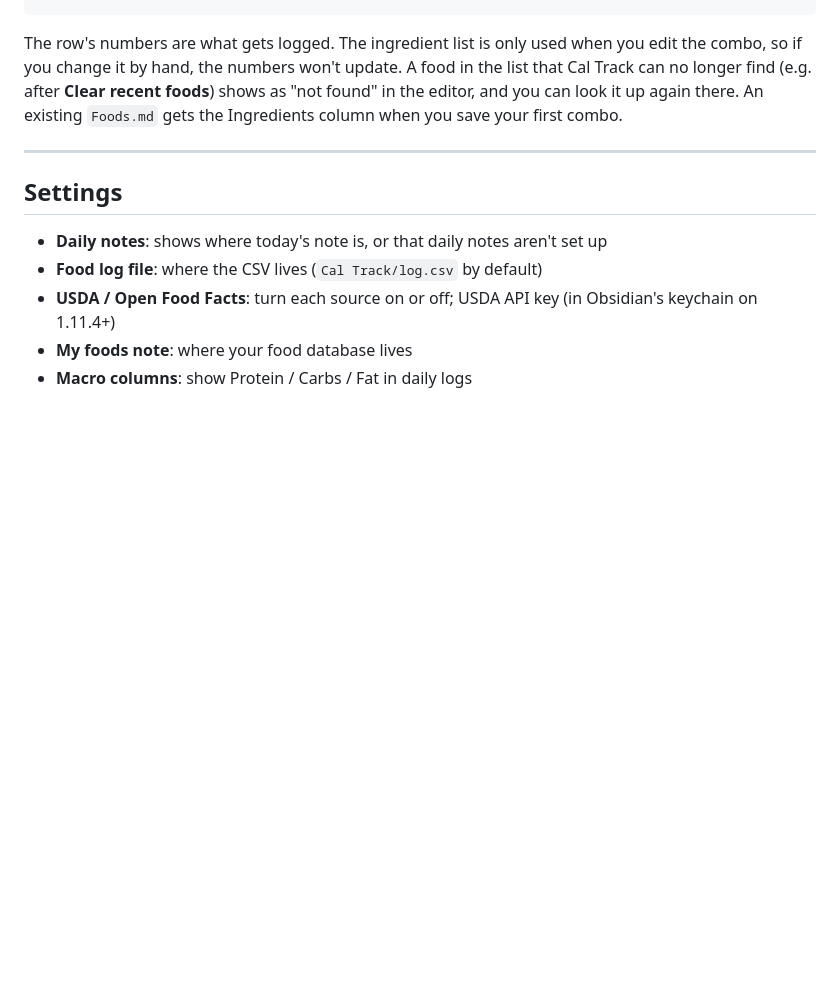
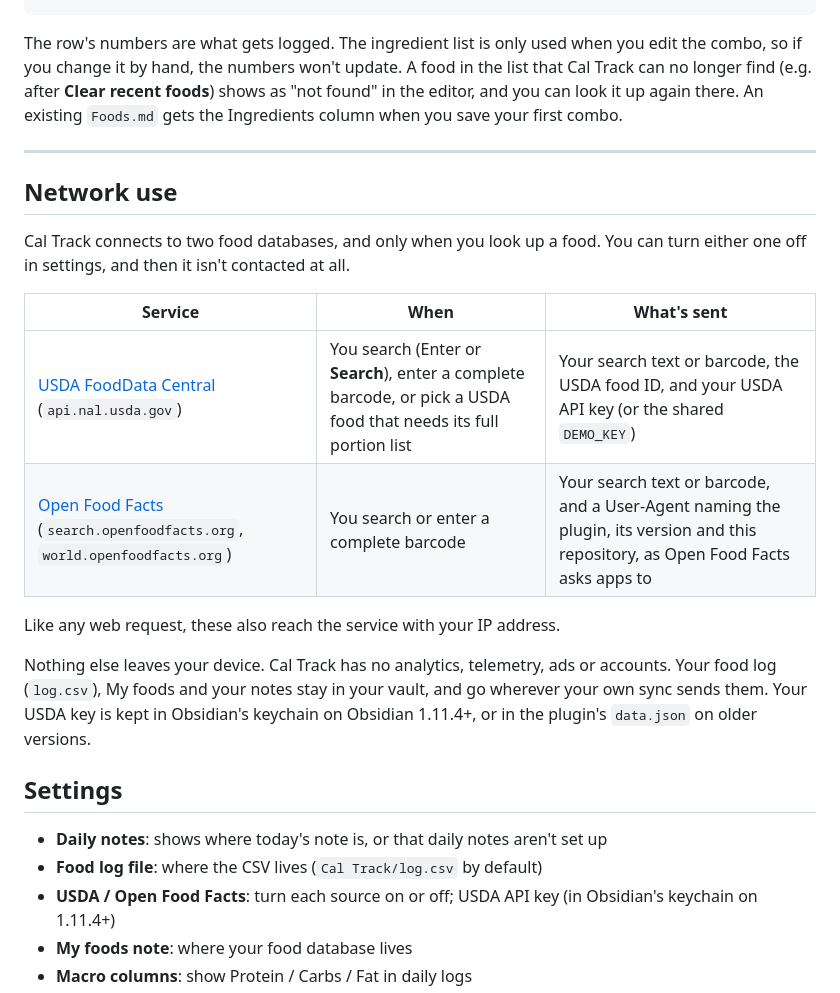
Before and after one commit to BenRuns/Obsidian-cal-track, a Markdown page: README.md, the part around the change. Rendered like a GitHub page; blank space fills up the shorter version.

Commit message:
README: add a Network use section
Lists the two services Cal Track contacts (USDA FoodData Central, Open
Food Facts), when, and what is sent; states there is no analytics or
telemetry and that the food log, My foods and notes stay in the vault.

Co-Authored-By: Claude Opus 5.5 <noreply@anthropic.com>

```diff
--- a/README.md
+++ b/README.md
@@ -159,6 +159,19 @@ The row's numbers are what gets logged. The ingredient list is only used when yo
 
 ---
 
+## Network use
+
+Cal Track connects to two food databases, and only when you look up a food. You can turn either one off in settings, and then it isn't contacted at all.
+
+| Service | When | What's sent |
+|---|---|---|
+| [USDA FoodData Central](https://fdc.nal.usda.gov/) (`api.nal.usda.gov`) | You search (Enter or **Search**), enter a complete barcode, or pick a USDA food that needs its full portion list | Your search text or barcode, the USDA food ID, and your USDA API key (or the shared `DEMO_KEY`) |
+| [Open Food Facts](https://world.openfoodfacts.org/) (`search.openfoodfacts.org`, `world.openfoodfacts.org`) | You search or enter a complete barcode | Your search text or barcode, and a User-Agent naming the plugin, its version and this repository, as Open Food Facts asks apps to |
+
+Like any web request, these also reach the service with your IP address.
+
+Nothing else leaves your device. Cal Track has no analytics, telemetry, ads or accounts. Your food log (`log.csv`), My foods and your notes stay in your vault, and go wherever your own sync sends them. Your USDA key is kept in Obsidian's keychain on Obsidian 1.11.4+, or in the plugin's `data.json` on older versions.
+
 ## Settings
 
 - **Daily notes**: shows where today's note is, or that daily notes aren't set up
```
